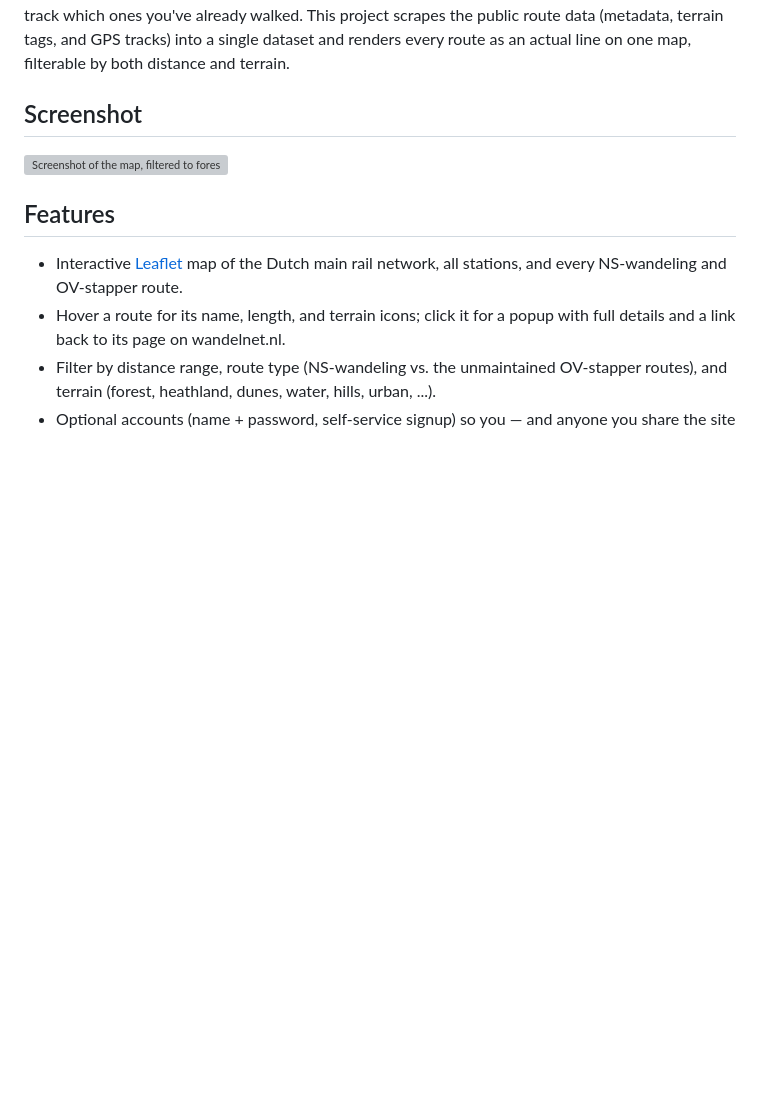
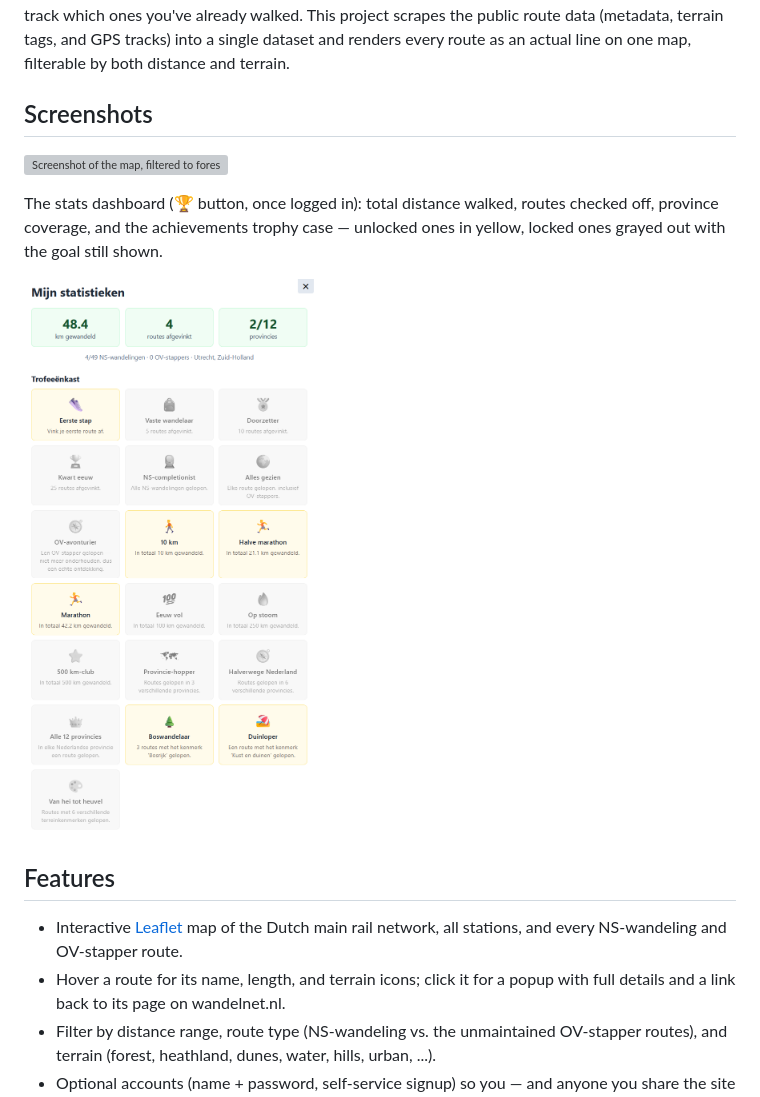
Before and after one commit to Gizzje/ns-wandelroutes-kaart, a Markdown page: README.md, the part around the change. Drawn GitHub-style; pictures changed too: assets/achievements.png (added); blank space fills up the shorter version; grey boxes are pictures that could not be loaded.

Commit message:
Add achievements dashboard screenshot to README

```diff
--- a/README.md
+++ b/README.md
@@ -23,9 +23,15 @@ scrapes the public route data (metadata, terrain tags, and GPS tracks) into
 a single dataset and renders every route as an actual line on one map,
 filterable by both distance and terrain.
 
-## Screenshot
+## Screenshots
 
 ![Screenshot of the map, filtered to forested NS-wandelingen near Utrecht](assets/screenshot.png)
+
+The stats dashboard (🏆 button, once logged in): total distance walked,
+routes checked off, province coverage, and the achievements trophy case —
+unlocked ones in yellow, locked ones grayed out with the goal still shown.
+
+![Screenshot of the stats dashboard, showing walked distance, route and province counts, and a grid of unlocked and locked achievements](assets/achievements.png)
 
 ## Features
 
```
